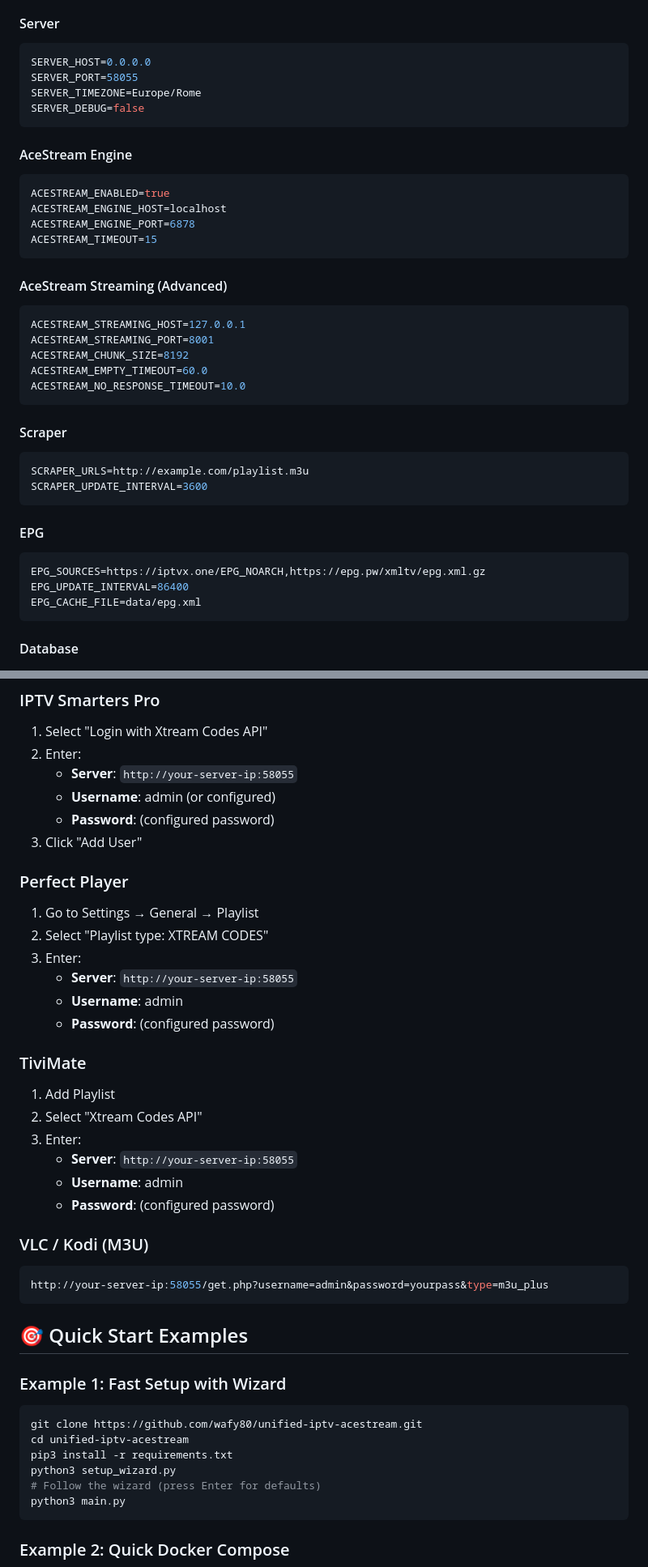
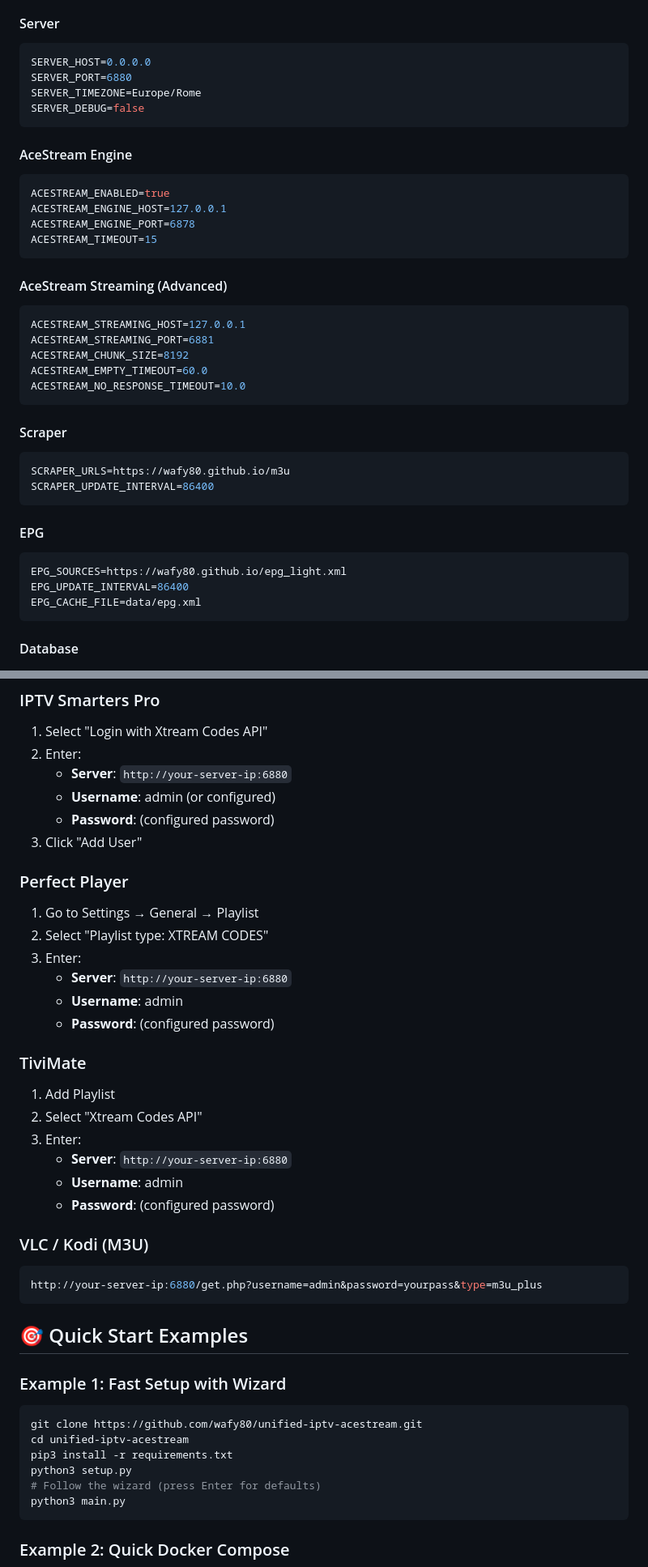
Before and after one commit to wafy80/unified-iptv-acestream, a Markdown page: README.md, 2 parts joined by grey strips. Shown at 81% size. Drawn GitHub-style.

Commit message:
fix: update server ports and configuration in README.md

````diff
--- a/README.md
+++ b/README.md
@@ -128,7 +128,7 @@ The `.env` file contains all configurations (26 variables):
 #### Server
 ```env
 SERVER_HOST=0.0.0.0
-SERVER_PORT=58055
+SERVER_PORT=6880
 SERVER_TIMEZONE=Europe/Rome
 SERVER_DEBUG=false
 ```
@@ -136,7 +136,7 @@ SERVER_DEBUG=false
 #### AceStream Engine
 ```env
 ACESTREAM_ENABLED=true
-ACESTREAM_ENGINE_HOST=localhost
+ACESTREAM_ENGINE_HOST=127.0.0.1
 ACESTREAM_ENGINE_PORT=6878
 ACESTREAM_TIMEOUT=15
 ```
@@ -144,7 +144,7 @@ ACESTREAM_TIMEOUT=15
 #### AceStream Streaming (Advanced)
 ```env
 ACESTREAM_STREAMING_HOST=127.0.0.1
-ACESTREAM_STREAMING_PORT=8001
+ACESTREAM_STREAMING_PORT=6881
 ACESTREAM_CHUNK_SIZE=8192
 ACESTREAM_EMPTY_TIMEOUT=60.0
 ACESTREAM_NO_RESPONSE_TIMEOUT=10.0
@@ -152,13 +152,13 @@ ACESTREAM_NO_RESPONSE_TIMEOUT=10.0
 
 #### Scraper
 ```env
-SCRAPER_URLS=http://example.com/playlist.m3u
-SCRAPER_UPDATE_INTERVAL=3600
+SCRAPER_URLS=https://wafy80.github.io/m3u
+SCRAPER_UPDATE_INTERVAL=86400
 ```
 
 #### EPG
 ```env
-EPG_SOURCES=https://iptvx.one/EPG_NOARCH,https://epg.pw/xmltv/epg.xml.gz
+EPG_SOURCES=https://wafy80.github.io/epg_light.xml
 EPG_UPDATE_INTERVAL=86400
 EPG_CACHE_FILE=data/epg.xml
 ```
@@ -311,7 +311,7 @@ GET  /playlist.m3u?search={query}
 
 1. Select "Login with Xtream Codes API"
 2. Enter:
-   - **Server**: `http://your-server-ip:58055`
+   - **Server**: `http://your-server-ip:6880`
    - **Username**: admin (or configured)
    - **Password**: (configured password)
 3. Click "Add User"
@@ -321,7 +321,7 @@ GET  /playlist.m3u?search={query}
 1. Go to Settings → General → Playlist
 2. Select "Playlist type: XTREAM CODES"
 3. Enter:
-   - **Server**: `http://your-server-ip:58055`
+   - **Server**: `http://your-server-ip:6880`
    - **Username**: admin
    - **Password**: (configured password)
 
@@ -330,14 +330,14 @@ GET  /playlist.m3u?search={query}
 1. Add Playlist
 2. Select "Xtream Codes API"
 3. Enter:
-   - **Server**: `http://your-server-ip:58055`
+   - **Server**: `http://your-server-ip:6880`
    - **Username**: admin
    - **Password**: (configured password)
 
 ### VLC / Kodi (M3U)
 
 ```bash
-http://your-server-ip:58055/get.php?username=admin&password=yourpass&type=m3u_plus
+http://your-server-ip:6880/get.php?username=admin&password=yourpass&type=m3u_plus
 ```
 
 ## 🎯 Quick Start Examples
@@ -348,7 +348,7 @@ http://your-server-ip:58055/get.php?username=admin&password=yourpass&type=m3u_pl
 git clone https://github.com/wafy80/unified-iptv-acestream.git
 cd unified-iptv-acestream
 pip3 install -r requirements.txt
-python3 setup_wizard.py
+python3 setup.py
 # Follow the wizard (press Enter for defaults)
 python3 main.py
 ```
````
Also changed, not shown: other parts of README.md (+11 -10 lines).
